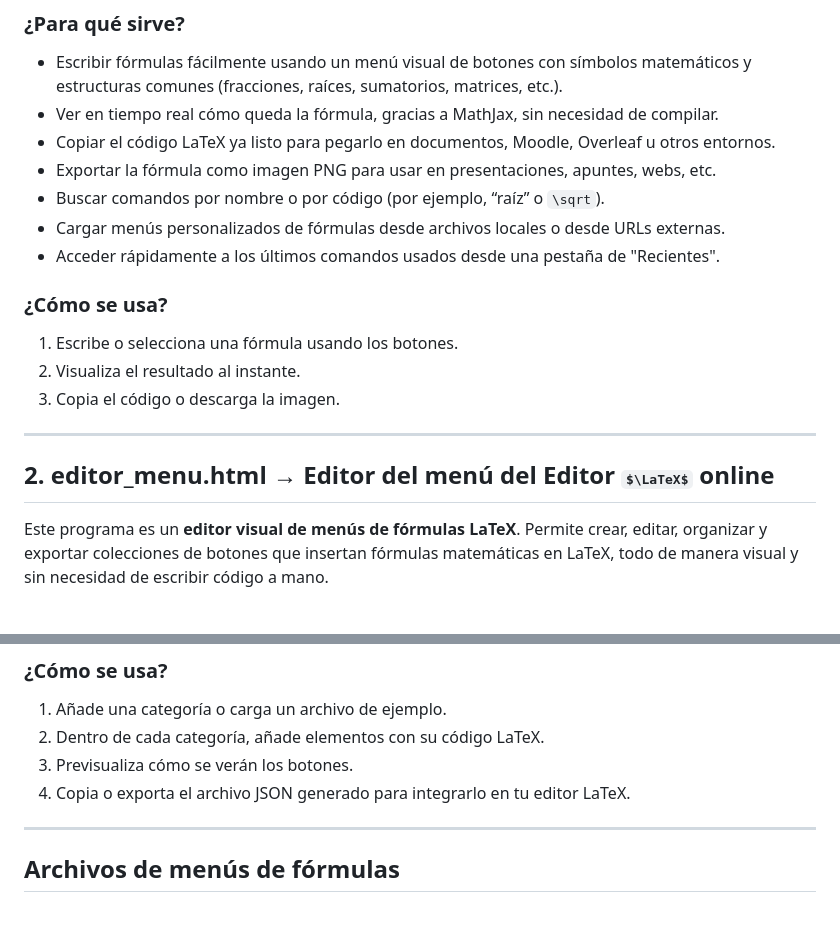
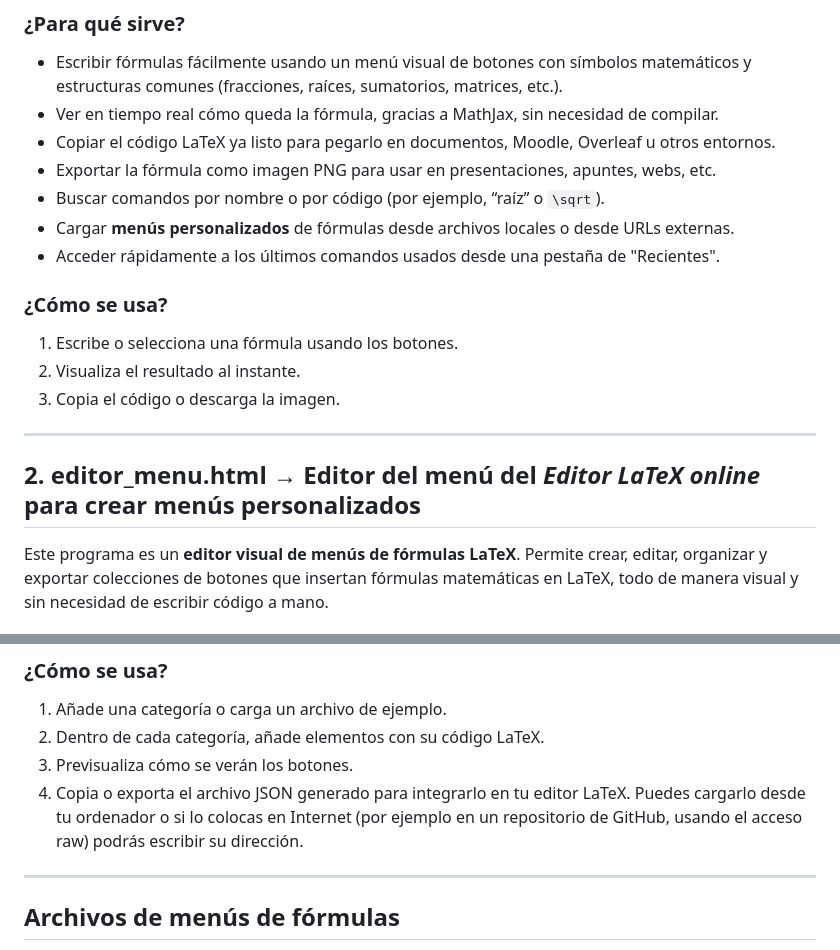
Before and after one commit to jjdeharo/app, a Markdown page: mat/editor_latex/README.md, 2 parts joined by grey strips. Rendered like a GitHub page; some formulas as TeX source; blank space fills up the shorter version.

```diff
--- a/mat/editor_latex/README.md
+++ b/mat/editor_latex/README.md
@@ -14,7 +15,7 @@ Este proyecto es una herramienta gratuita pensada para que docentes puedan crear
 * Copiar el código LaTeX ya listo para pegarlo en documentos, Moodle, Overleaf u otros entornos.
 * Exportar la fórmula como imagen PNG para usar en presentaciones, apuntes, webs, etc.
 * Buscar comandos por nombre o por código (por ejemplo, “raíz” o `\sqrt`).
-* Cargar menús personalizados de fórmulas desde archivos locales o desde URLs externas.
+* Cargar **menús personalizados** de fórmulas desde archivos locales o desde URLs externas.
 * Acceder rápidamente a los últimos comandos usados desde una pestaña de "Recientes".
 
 ### ¿Cómo se usa?
@@ -25,7 +26,7 @@ Este proyecto es una herramienta gratuita pensada para que docentes puedan crear
 
 ---
 
-## 2. editor_menu.html → Editor del menú del Editor $\LaTeX$ online
+## 2. editor_menu.html → Editor del menú del _Editor LaTeX online_ para crear menús personalizados
 
 Este programa es un **editor visual de menús de fórmulas LaTeX**. Permite crear, editar, organizar y exportar colecciones de botones que insertan fórmulas matemáticas en LaTeX, todo de manera visual y sin necesidad de escribir código a mano.
 
@@ -43,7 +44,7 @@ Este programa es un **editor visual de menús de fórmulas LaTeX**. Permite crea
 1. Añade una categoría o carga un archivo de ejemplo.
 2. Dentro de cada categoría, añade elementos con su código LaTeX.
 3. Previsualiza cómo se verán los botones.
-4. Copia o exporta el archivo JSON generado para integrarlo en tu editor LaTeX.
+4. Copia o exporta el archivo JSON generado para integrarlo en tu editor LaTeX. Puedes cargarlo desde tu ordenador o si lo colocas en Internet (por ejemplo en un repositorio de GitHub, usando el acceso raw) podrás escribir su dirección.
 
 
 ---
```
Also changed, not shown: other parts of mat/editor_latex/README.md (+2 -3 lines).
